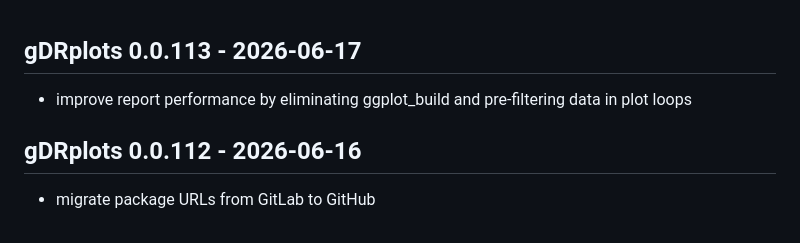
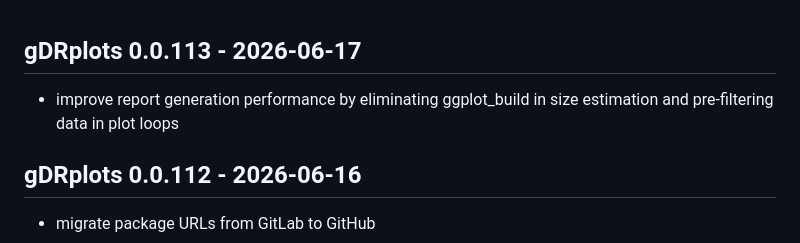
Before and after one commit to gdrplatform/gDRplots, a Markdown page: NEWS.md, the part around the change. Rendered like a GitHub page.

Commit message:
perf: eliminate ggplot_build from estimate_plot_size, revert save_plot signature

```diff
--- a/NEWS.md
+++ b/NEWS.md
@@ -1,5 +1,5 @@
 ## gDRplots 0.0.113 - 2026-06-17
-* improve report performance by eliminating ggplot_build and pre-filtering data in plot loops
+* improve report generation performance by eliminating ggplot_build in size estimation and pre-filtering data in plot loops
 
 ## gDRplots 0.0.112 - 2026-06-16
 * migrate package URLs from GitLab to GitHub
```
